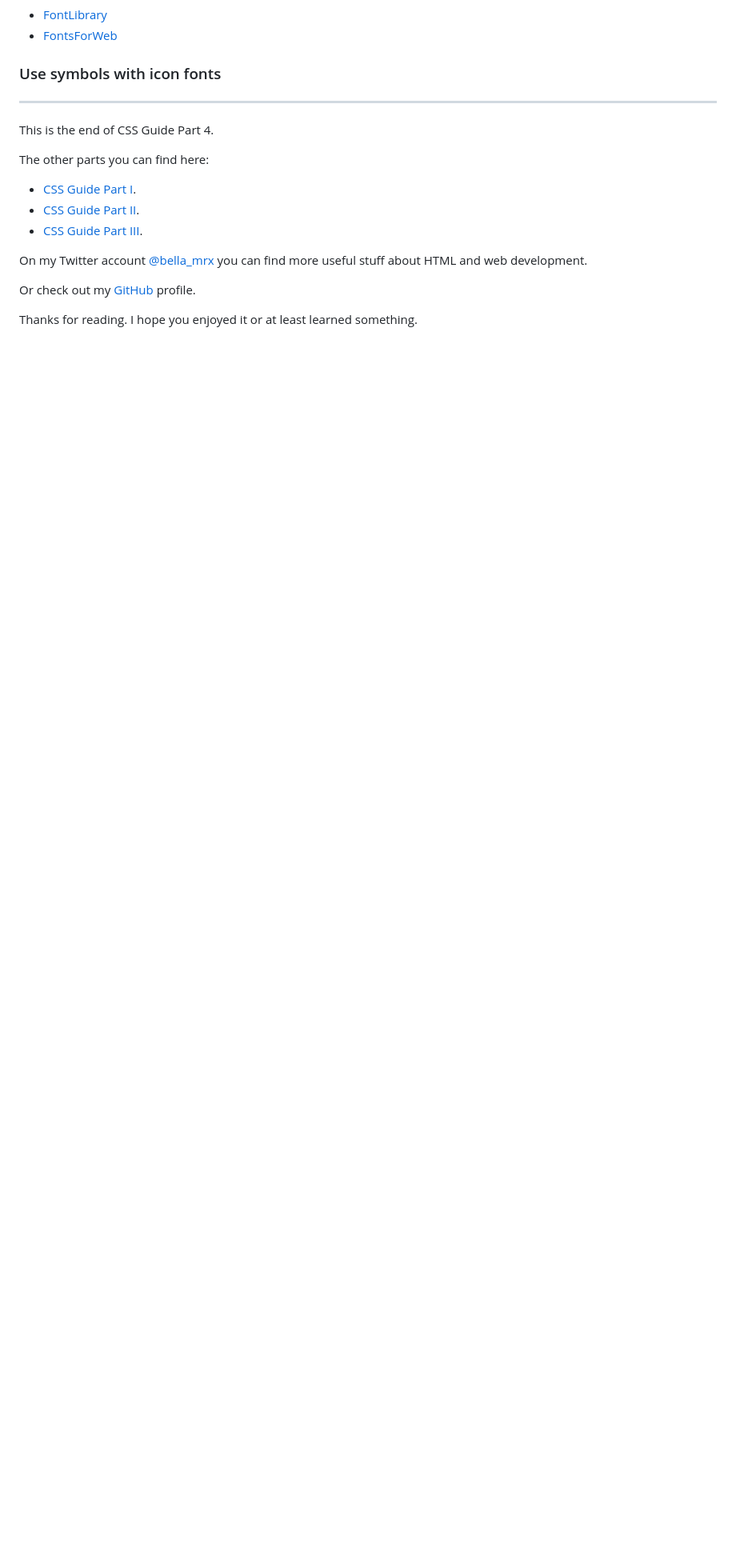
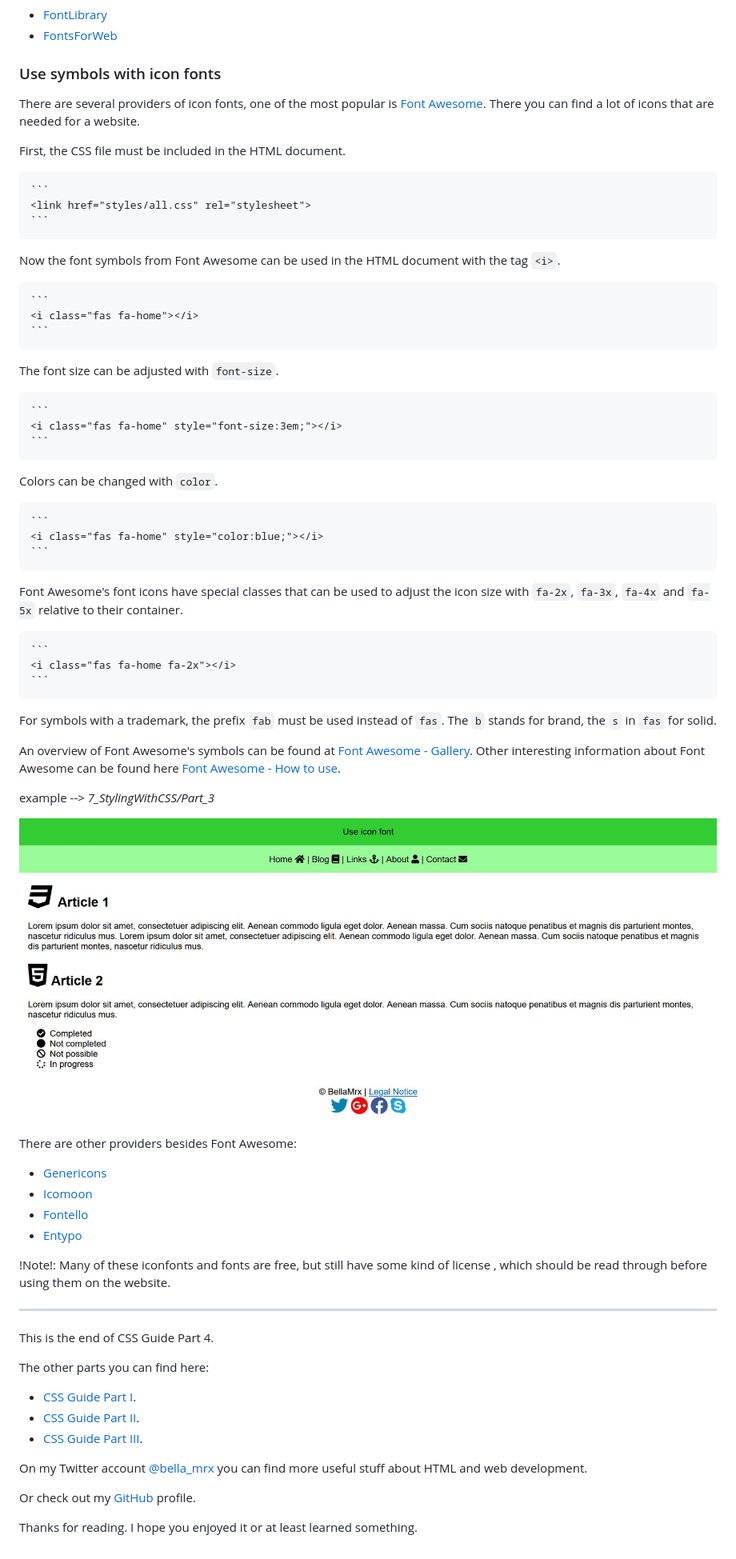
Before and after one commit to BellaMrx/CSS_Guide_Part_4, a Markdown page: README.md, the part around one of its changes. Shown at 80% size. Drawn GitHub-style; pictures changed too: 7_StylingWithCSS/images/Preview_7_3.JPG (added); blank space fills up the shorter version.

Commit message:
UD icon fonts

````diff
--- a/README.md
+++ b/README.md
@@ -142,6 +144,58 @@ The fonts from Google Fonts can be found at [Google Fonts](https://fonts.google.
 
 
 ### Use symbols with icon fonts
+There are several providers of icon fonts, one of the most popular is [Font Awesome](https://fontawesome.com/). There you can find a lot of icons that are needed for a website.
+
+First, the CSS file must be included in the HTML document.
+
+    ```
+    <link href="styles/all.css" rel="stylesheet">
+    ```
+
+Now the font symbols from Font Awesome can be used in the HTML document with the tag `<i>`.
+
+    ```
+    <i class="fas fa-home"></i>
+    ```
+
+The font size can be adjusted with `font-size`.
+
+    ```
+    <i class="fas fa-home" style="font-size:3em;"></i>
+    ```
+
+Colors can be changed with `color`.
+
+    ```
+    <i class="fas fa-home" style="color:blue;"></i>
+    ```
+
+Font Awesome's font icons have special classes that can be used to adjust the icon size with `fa-2x`, `fa-3x`, `fa-4x` and `fa-5x` relative to their container.
+
+    ```
+    <i class="fas fa-home fa-2x"></i>
+    ```
+
+For symbols with a trademark, the prefix `fab` must be used instead of `fas`. The `b` stands for brand, the `s` in `fas` for solid.
+
+An overview of Font Awesome's symbols can be found at [Font Awesome - Gallery](https://fontawesome.com/icons?d=gallery). Other interesting information about Font Awesome can be found here [Font Awesome - How to use](https://fontawesome.com/how-to-use/web-fonts-with-css).
+
+ example --> *7_StylingWithCSS/Part_3*
+
+ ![Preview](7_StylingWithCSS/images/Preview_7_3.JPG)
+
+There are other providers besides Font Awesome:
+- [Genericons](http://genericons.com)
+- [Icomoon](http://icomoon.io)
+- [Fontello](http://fontello.com)
+- [Entypo](http://www.entypo.com)
+
+
+!Note!: Many of these iconfonts and fonts are free, but still have some kind of license , which should be read through before using them on the website.
+
+
+
+
 
 
 
````
Also changed, not shown: other parts of README.md (+2 -0 lines), 18 other files.
